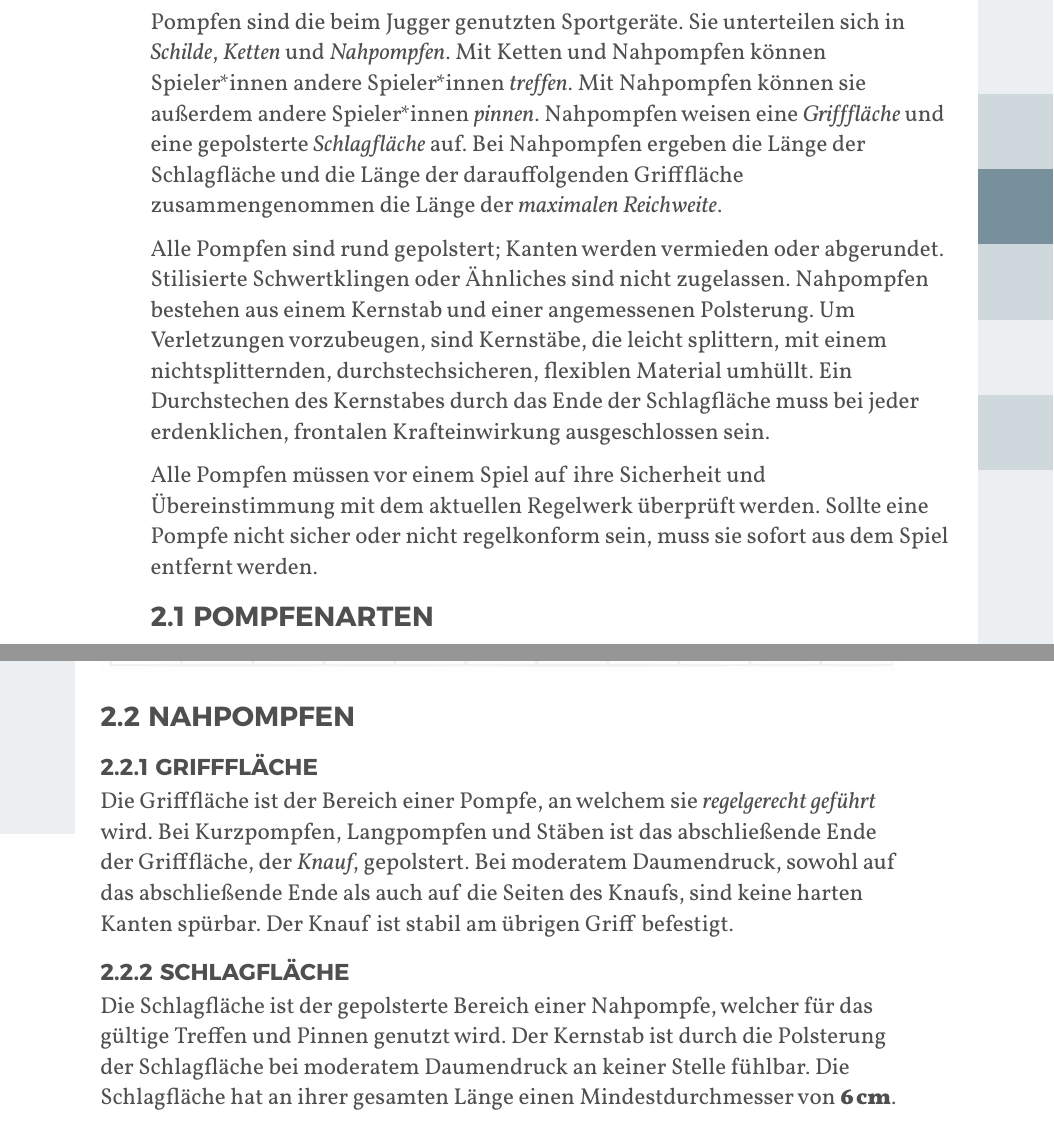
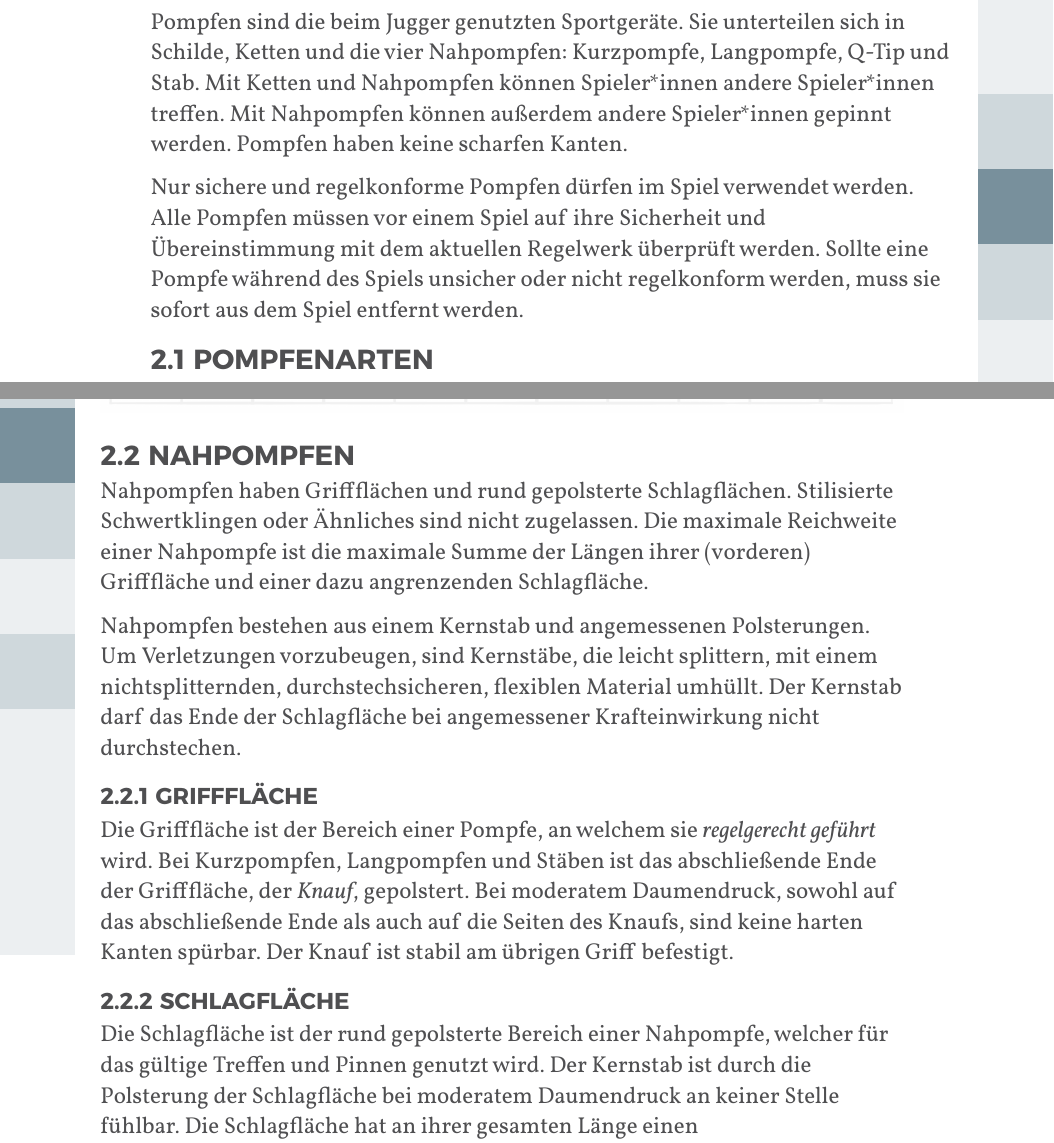
Before and after one commit to JuggerGermany/Regelwerk, a Typst document (typst/regelwerk.typ, which reads typst/pompfen/nahpompfen.typ, typst/pompfen/pompfen.typ, typst/pompfen/schlagflaeche.typ): two parts of pages 11 and 14 of 35, joined at a grey line, cut so that both start at the same text. Compiled offline with Typst 0.15.

Commit message:
add baseline text changes

```diff
--- a/typst/pompfen/nahpompfen.typ
+++ b/typst/pompfen/nahpompfen.typ
@@ -1 +1,5 @@
 #let title = "Nahpompfen"
+
+Nahpompfen haben Griffflächen und rund gepolsterte Schlagflächen.  Stilisierte Schwertklingen oder Ähnliches sind nicht zugelassen. Die maximale Reichweite einer Nahpompfe ist die maximale Summe der Längen ihrer (vorderen) Grifffläche und einer dazu angrenzenden Schlagfläche.
+
+Nahpompfen bestehen aus einem Kernstab und angemessenen Polsterungen. Um Verletzungen vorzubeugen, sind Kernstäbe, die leicht splittern, mit einem nichtsplitternden, durchstechsicheren, flexiblen Material umhüllt. Der Kernstab darf das Ende der Schlagfläche bei angemessener Krafteinwirkung nicht durchstechen.
--- a/typst/pompfen/pompfen.typ
+++ b/typst/pompfen/pompfen.typ
@@ -1,18 +1,5 @@
 #let title = "Pompfen"
+Pompfen sind die beim Jugger genutzten Sportgeräte. Sie unterteilen sich in Schilde, Ketten und die vier Nahpompfen: Kurzpompfe, Langpompfe, Q-Tip und Stab. Mit Ketten und Nahpompfen können Spieler*innen andere Spieler*innen treffen. Mit Nahpompfen können außerdem andere Spieler*innen gepinnt werden. Pompfen haben keine scharfen Kanten.
 
-Pompfen sind die beim Jugger genutzten Sportgeräte. Sie unterteilen sich in #emph[Schilde], #emph[Ketten] und #emph[Nahpompfen].
-Mit Ketten und Nahpompfen können Spieler*innen andere Spieler*innen #emph[treffen]. Mit Nahpompfen
-können sie außerdem andere Spieler*innen #emph[pinnen]. Nahpompfen weisen eine #emph[Grifffläche] und
-eine gepolsterte #emph[Schlagfläche] auf. Bei Nahpompfen ergeben die Länge der Schlagfläche und die
-Länge der darauffolgenden Grifffläche zusammengenommen die Länge der #emph[maximalen Reichweite].
-
-Alle Pompfen sind rund gepolstert; Kanten werden vermieden oder abgerundet. Stilisierte
-Schwertklingen oder Ähnliches sind nicht zugelassen. Nahpompfen bestehen aus einem Kernstab und
-einer angemessenen Polsterung. Um Verletzungen vorzubeugen, sind Kernstäbe, die leicht splittern,
-mit einem nichtsplitternden, durchstechsicheren, flexiblen Material umhüllt. Ein Durchstechen des
-Kernstabes durch das Ende der Schlagfläche muss bei jeder erdenklichen, frontalen Krafteinwirkung
-ausgeschlossen sein.
-
-Alle Pompfen müssen vor einem Spiel auf ihre Sicherheit und Übereinstimmung mit dem aktuellen
-Regelwerk überprüft werden. Sollte eine Pompfe nicht sicher oder nicht regelkonform sein, muss sie
-sofort aus dem Spiel entfernt werden.
+Nur sichere und regelkonforme Pompfen dürfen im Spiel verwendet werden.
+Alle Pompfen müssen vor einem Spiel auf ihre Sicherheit und Übereinstimmung mit dem aktuellen Regelwerk überprüft werden. Sollte eine Pompfe während des Spiels unsicher oder nicht regelkonform werden, muss sie sofort aus dem Spiel entfernt werden.
--- a/typst/pompfen/schlagflaeche.typ
+++ b/typst/pompfen/schlagflaeche.typ
@@ -1,6 +1,6 @@
 #let title = "Schlagfläche"
 
-Die Schlagfläche ist der gepolsterte Bereich einer Nahpompfe, welcher für das gültige Treffen und
+Die Schlagfläche ist der rund gepolsterte Bereich einer Nahpompfe, welcher für das gültige Treffen und
 Pinnen genutzt wird. Der Kernstab ist durch die Polsterung der Schlagfläche bei moderatem
 Daumendruck an keiner Stelle fühlbar. Die Schlagfläche hat an ihrer gesamten Länge einen
 Mindestdurchmesser von #strong[6_cm]. Die abschließenden Enden der Schlagflächen sind ausreichend
```
Also changed, not shown: typst/pompfen/kette.typ (+7 -6 lines).
